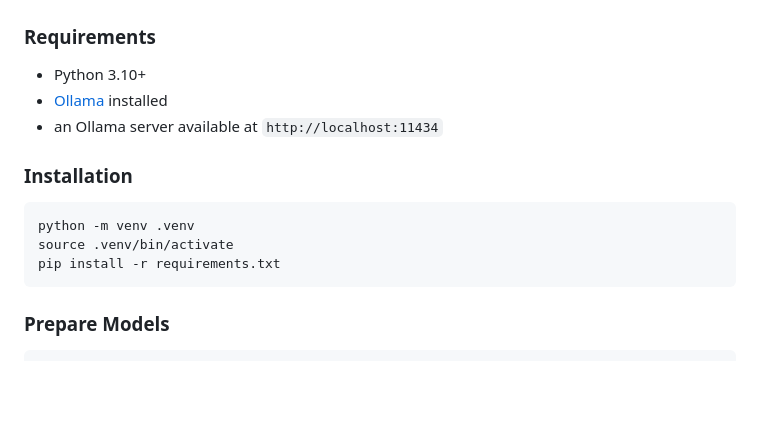
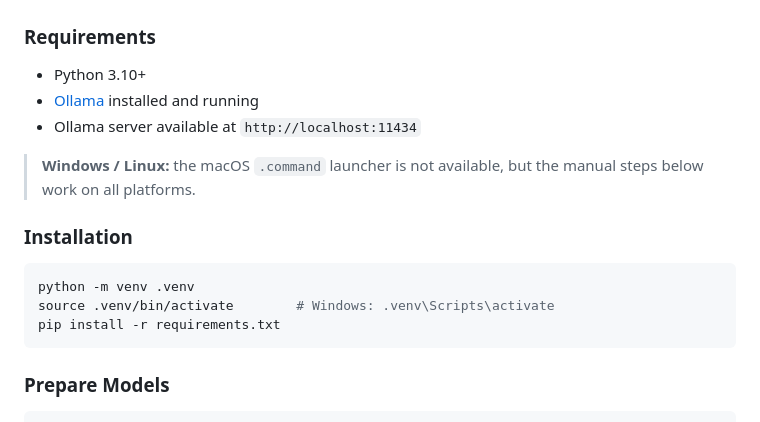
Before and after one commit to KazKozDev/cbt-assistant, a Markdown page: README.md, the part around the change printed below. Rendered like a GitHub page; blank space fills up the shorter version.

````diff
--- a/README.md
+++ b/README.md
@@ -73,14 +91,16 @@ This is not a medical device and not a replacement for a doctor or therapist. It
 ### Requirements
 
 - Python 3.10+
-- [Ollama](https://ollama.com/) installed
-- an Ollama server available at `http://localhost:11434`
+- [Ollama](https://ollama.com/) installed and running
+- Ollama server available at `http://localhost:11434`
+
+> **Windows / Linux:** the macOS `.command` launcher is not available, but the manual steps below work on all platforms.
 
 ### Installation
 
 ```bash
 python -m venv .venv
-source .venv/bin/activate
+source .venv/bin/activate        # Windows: .venv\Scripts\activate
 pip install -r requirements.txt
 ```
 
````
Also changed, not shown: other parts of README.md (+69 -28 lines), docs/img/rounded-logo.png (added), docs/img/screenshot.png (added), 10 other files.
